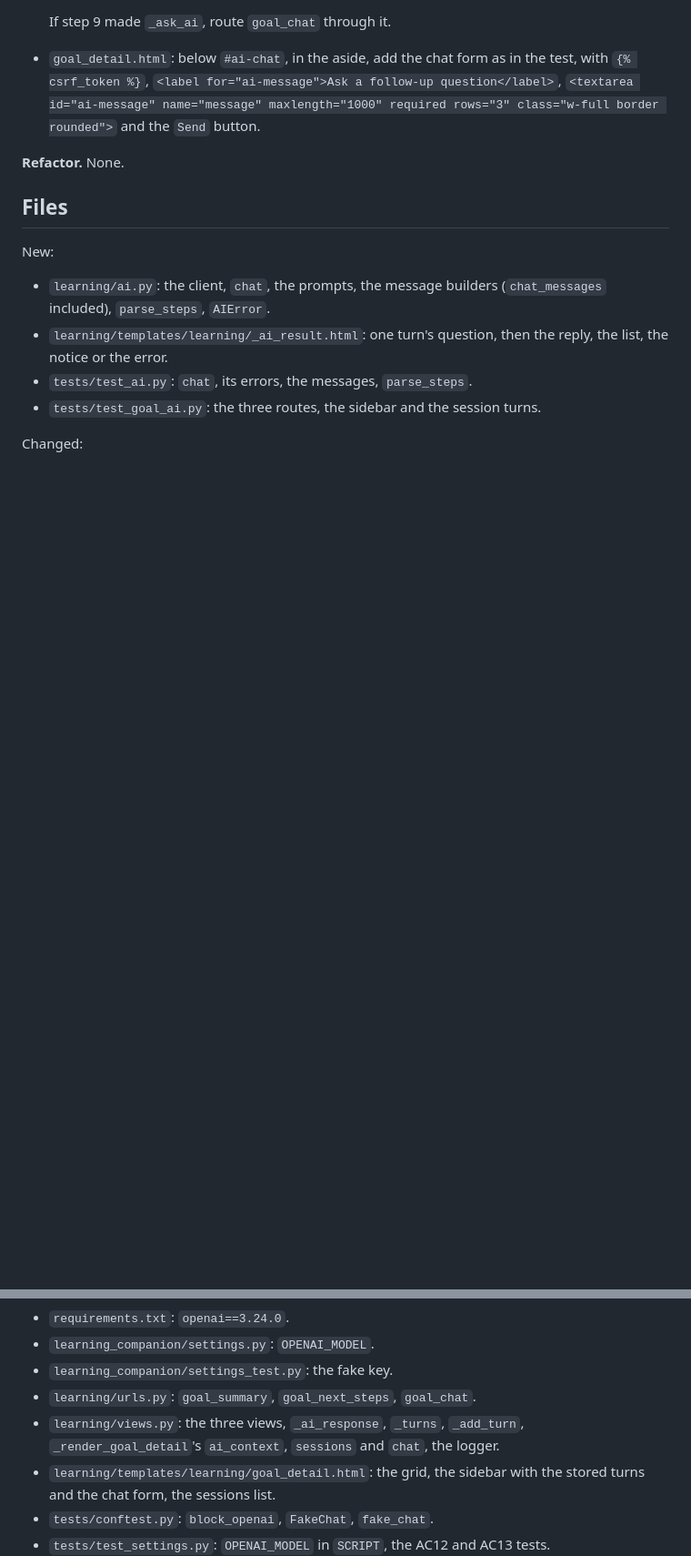
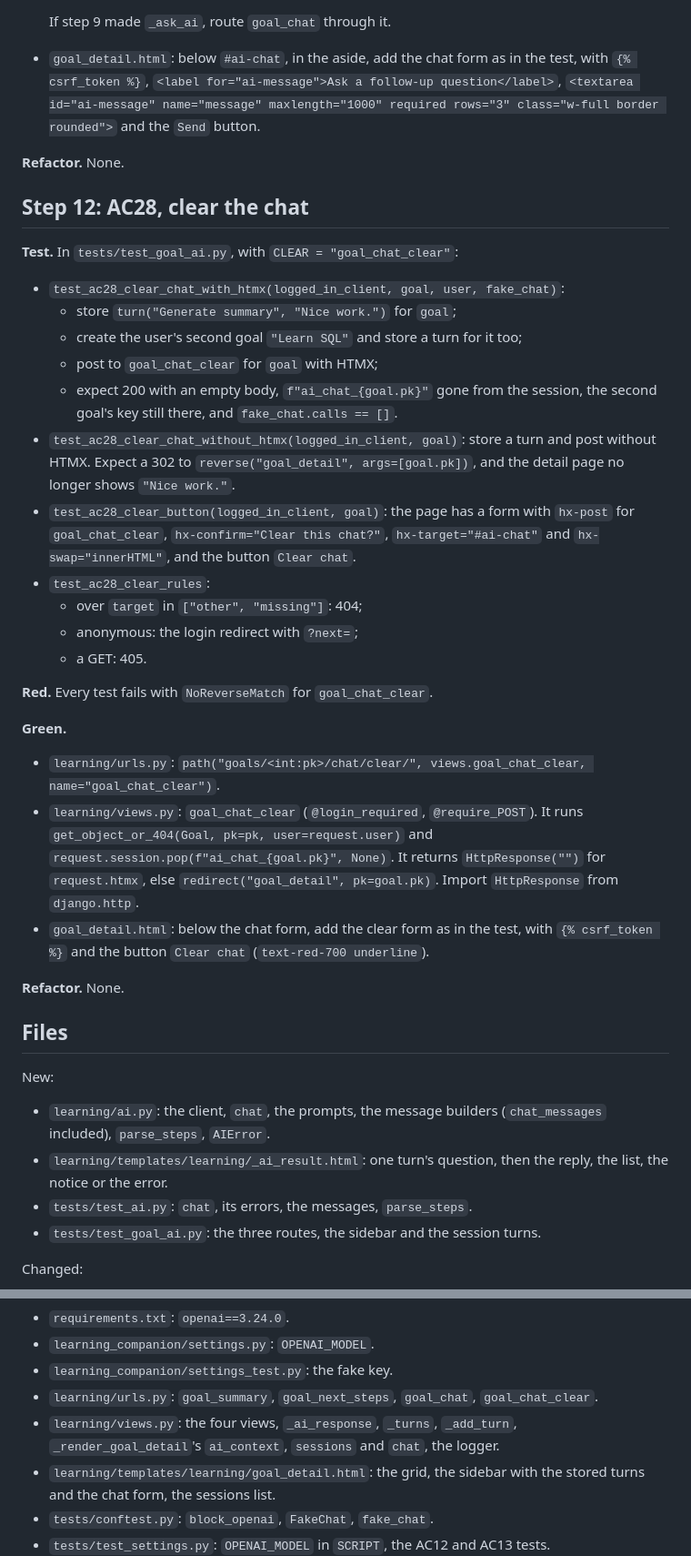
Before and after one commit to GPlastok/learning-companion, a Markdown page: plans/feature-ai-powered-summary-and-next-steps-for-goals-plan.md, 2 parts joined by grey strips. Shown at 91% size. Drawn GitHub-style; blank space fills up the shorter version.

Commit message:
plans: clear chat step for #6 (D29, AC28)

```diff
--- a/plans/feature-ai-powered-summary-and-next-steps-for-goals-plan.md
+++ b/plans/feature-ai-powered-summary-and-next-steps-for-goals-plan.md
@@ -538,6 +545,32 @@ In `tests/test_goal_ai.py`, with `CHAT = "goal_chat"`:
 
 **Refactor.** None.
 
+## Step 12: AC28, clear the chat
+
+**Test.** In `tests/test_goal_ai.py`, with `CLEAR = "goal_chat_clear"`:
+
+- `test_ac28_clear_chat_with_htmx(logged_in_client, goal, user, fake_chat)`:
+  - store `turn("Generate summary", "Nice work.")` for `goal`;
+  - create the user's second goal `"Learn SQL"` and store a turn for it too;
+  - post to `goal_chat_clear` for `goal` with HTMX;
+  - expect 200 with an empty body, `f"ai_chat_{goal.pk}"` gone from the session, the second goal's key still there, and `fake_chat.calls == []`.
+- `test_ac28_clear_chat_without_htmx(logged_in_client, goal)`: store a turn and post without HTMX. Expect a 302 to `reverse("goal_detail", args=[goal.pk])`, and the detail page no longer shows `"Nice work."`.
+- `test_ac28_clear_button(logged_in_client, goal)`: the page has a form with `hx-post` for `goal_chat_clear`, `hx-confirm="Clear this chat?"`, `hx-target="#ai-chat"` and `hx-swap="innerHTML"`, and the button `Clear chat`.
+- `test_ac28_clear_rules`:
+  - over `target` in `["other", "missing"]`: 404;
+  - anonymous: the login redirect with `?next=`;
+  - a GET: 405.
+
+**Red.** Every test fails with `NoReverseMatch` for `goal_chat_clear`.
+
+**Green.**
+
+- `learning/urls.py`: `path("goals/<int:pk>/chat/clear/", views.goal_chat_clear, name="goal_chat_clear")`.
+- `learning/views.py`: `goal_chat_clear` (`@login_required`, `@require_POST`). It runs `get_object_or_404(Goal, pk=pk, user=request.user)` and `request.session.pop(f"ai_chat_{goal.pk}", None)`. It returns `HttpResponse("")` for `request.htmx`, else `redirect("goal_detail", pk=goal.pk)`. Import `HttpResponse` from `django.http`.
+- `goal_detail.html`: below the chat form, add the clear form as in the test, with `{% csrf_token %}` and the button `Clear chat` (`text-red-700 underline`).
+
+**Refactor.** None.
+
 ## Files
 
 New:
@@ -552,8 +585,8 @@ Changed:
 - `requirements.txt`: `openai==3.24.0`.
 - `learning_companion/settings.py`: `OPENAI_MODEL`.
 - `learning_companion/settings_test.py`: the fake key.
-- `learning/urls.py`: `goal_summary`, `goal_next_steps`, `goal_chat`.
-- `learning/views.py`: the three views, `_ai_response`, `_turns`, `_add_turn`, `_render_goal_detail`'s `ai_context`, `sessions` and `chat`, the logger.
+- `learning/urls.py`: `goal_summary`, `goal_next_steps`, `goal_chat`, `goal_chat_clear`.
+- `learning/views.py`: the four views, `_ai_response`, `_turns`, `_add_turn`, `_render_goal_detail`'s `ai_context`, `sessions` and `chat`, the logger.
 - `learning/templates/learning/goal_detail.html`: the grid, the sidebar with the stored turns and the chat form, the sessions list.
 - `tests/conftest.py`: `block_openai`, `FakeChat`, `fake_chat`.
 - `tests/test_settings.py`: `OPENAI_MODEL` in `SCRIPT`, the AC12 and AC13 tests.
```
Also changed, not shown: other parts of plans/feature-ai-powered-summary-and-next-steps-for-goals-plan.md (+12 -4 lines).
